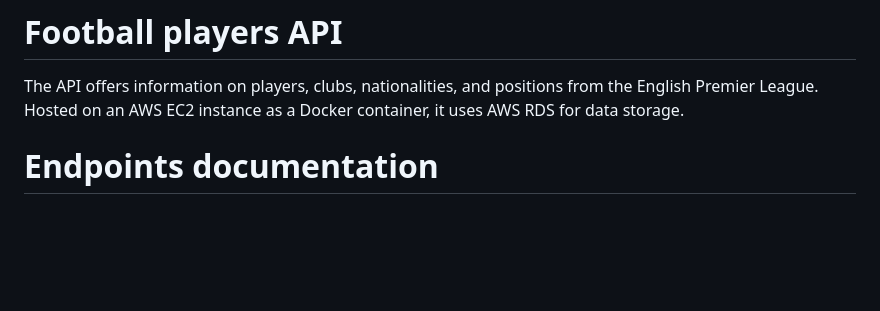
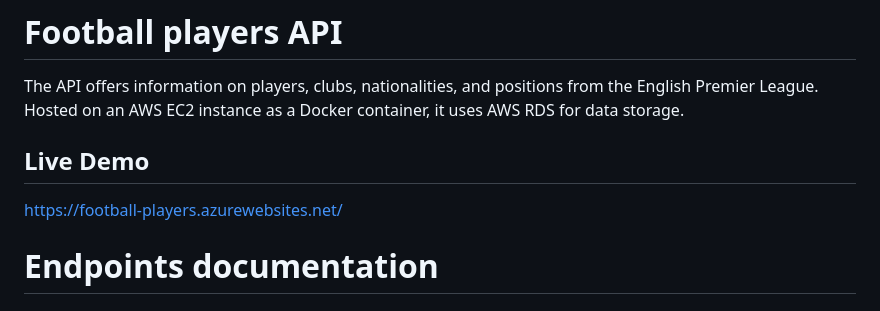
Before and after one commit to Wojdak/premierleague-players-api, a Markdown page: README.md, the part around the change. GitHub-like rendering; blank space fills up the shorter version.

```diff
--- a/README.md
+++ b/README.md
@@ -1,6 +1,9 @@
 # Football players API
 
 The API offers information on players, clubs, nationalities, and positions from the English Premier League. Hosted on an AWS EC2 instance as a Docker container, it uses AWS RDS for data storage.
+
+## Live Demo
+https://football-players.azurewebsites.net/
 
 # Endpoints documentation
 
```
